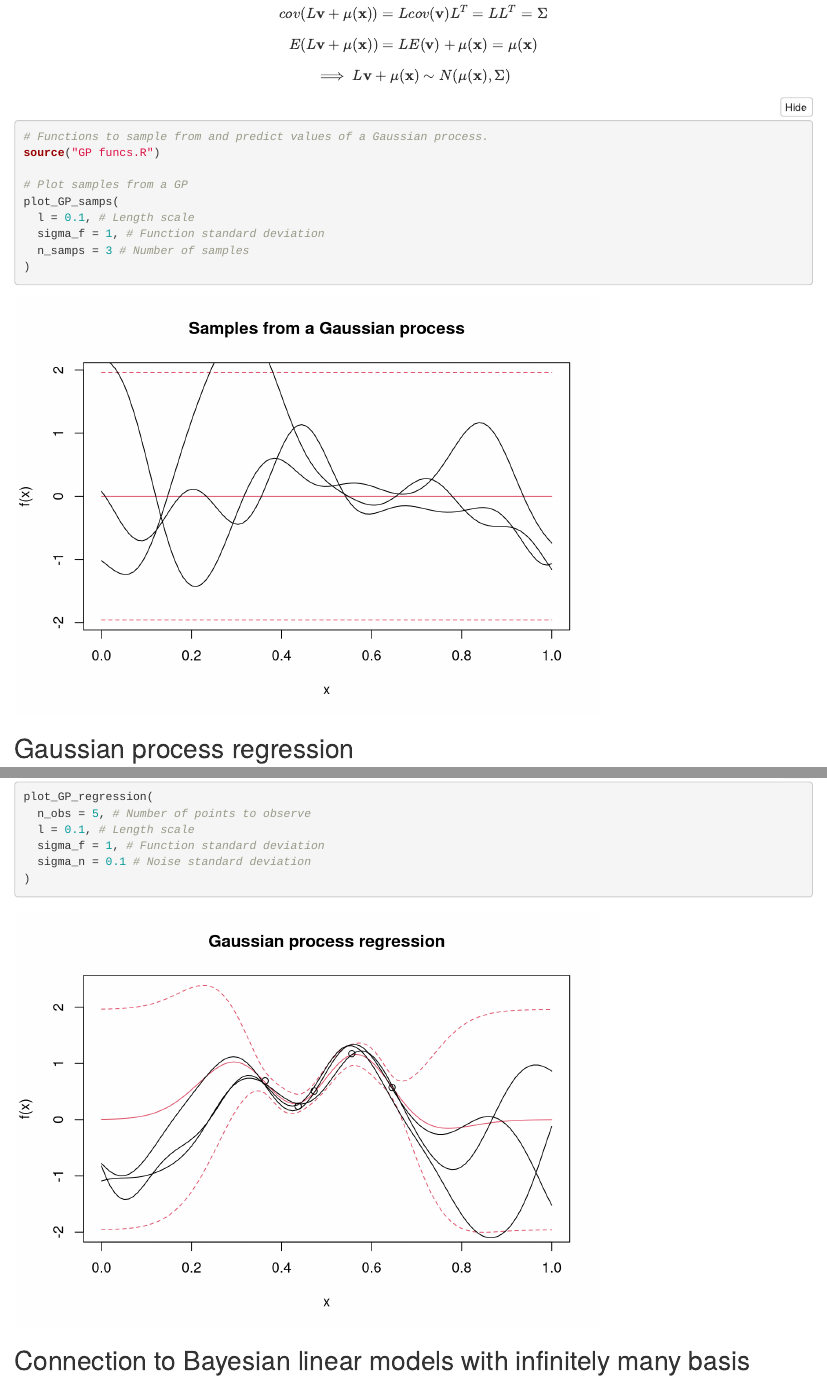
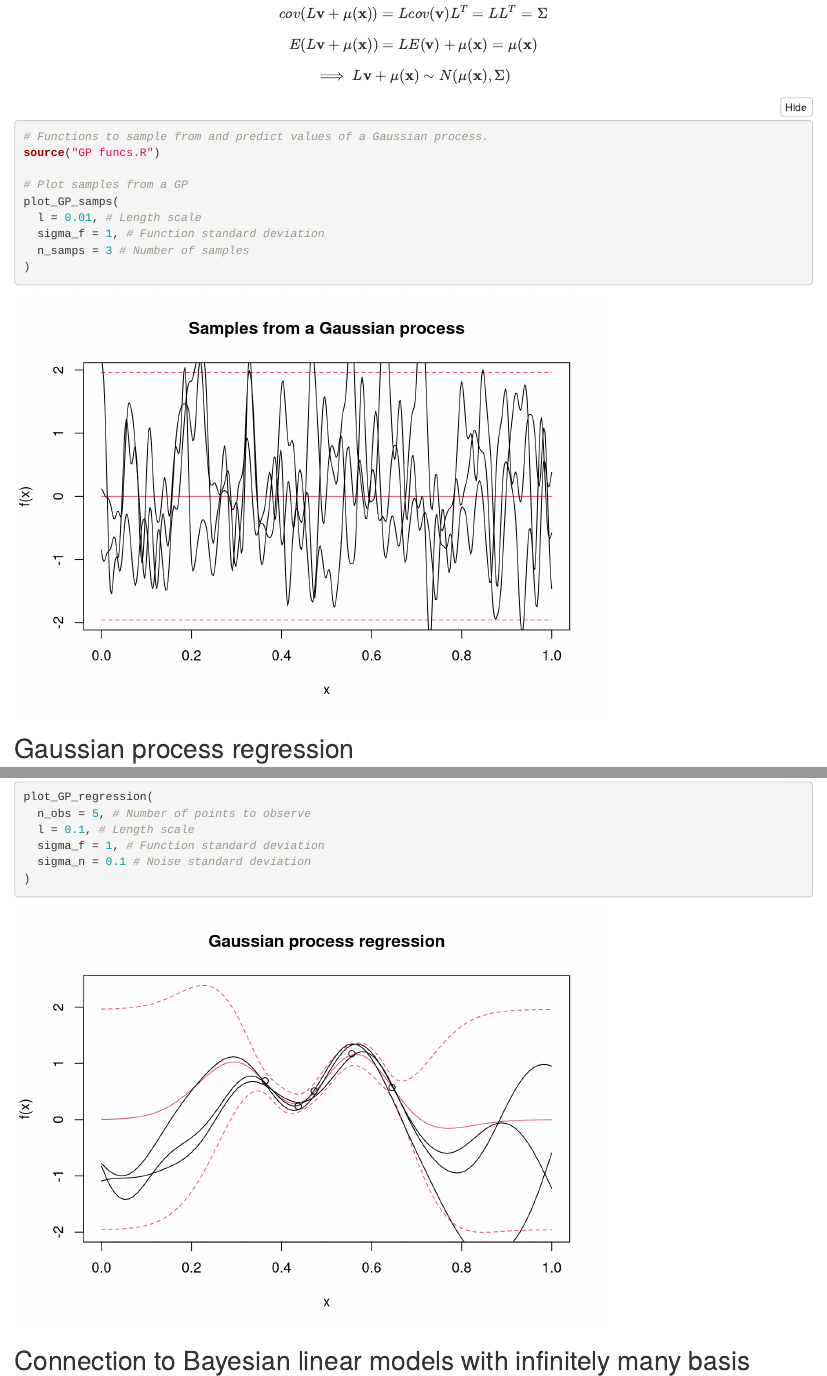
Before and after one commit to rasutt/Gaussian-process, an R Markdown document (Gaussian processes.Rmd): the page in a window 1100 px wide, from 640 px down, and a second part further down, joined at a grey line. Rendered offline with R 4.5, knitr and Pandoc, with nearby package versions; folded parts are opened; code that draws random numbers runs with fixed seeds of ours.

Commit message:
Increased sampling resolution and decreased length scale in sampling example.

```diff
--- a/GP funcs.R
+++ b/GP funcs.R
@@ -11,13 +11,13 @@ samp_GP <- function(K, n_obs, mu = 0) {
   # Independent variance added for stability of Cholesky decomposition.
   # Transpose of Cholesky taken as upper triangular implementation rather than
   # lower.
-  t(chol(K + 1e-10 * diag(n_obs))) %*% rnorm(n_obs) + mu
+  t(chol(K + 1e-12 * diag(n_obs))) %*% rnorm(n_obs) + mu
 }
 
 # Plot samples from a GP
 plot_GP_samps = function(l, sigma_f, n_samps) {
   # Set number of samples
-  n_obs = 100
+  n_obs = 400
 
   # Grid to sample/predict values over
   x <- seq(0, 1, len = n_obs)
--- a/Gaussian processes.Rmd
+++ b/Gaussian processes.Rmd
@@ -69,7 +69,7 @@ source("GP funcs.R")
 
 # Plot samples from a GP
 plot_GP_samps(
-  l = 0.1, # Length scale
+  l = 0.01, # Length scale
   sigma_f = 1, # Function standard deviation
   n_samps = 3 # Number of samples
 )
```
Also changed, not shown: Gaussian-processes.html.
